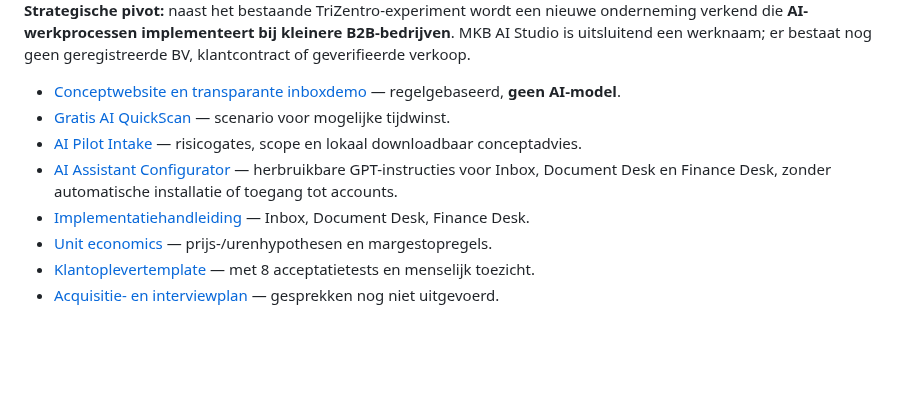
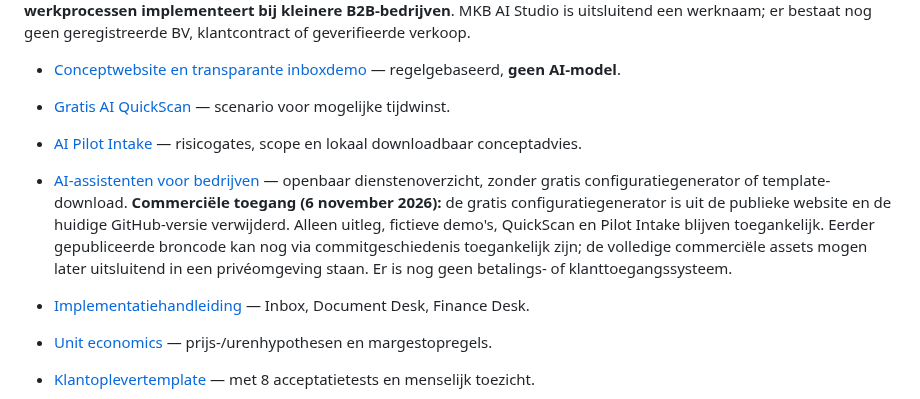
Before and after one commit to samknook/sporttech-deals, a Markdown page: README.md, the part around the change. Drawn GitHub-style; blank space fills up the shorter version.

Commit message:
docs: clarify public demonstrations versus private paid configuration deliverables

```diff
--- a/README.md
+++ b/README.md
@@ -7,7 +7,9 @@
 - [Conceptwebsite en transparante inboxdemo](docs/ai-studio/index.html) — regelgebaseerd, **geen AI-model**.
 - [Gratis AI QuickScan](docs/ai-studio/quickscan.html) — scenario voor mogelijke tijdwinst.
 - [AI Pilot Intake](docs/ai-studio/pilot-intake.html) — risicogates, scope en lokaal downloadbaar conceptadvies.
-- [AI Assistant Configurator](docs/ai-studio/assistant-configurator.html) — herbruikbare GPT-instructies voor Inbox, Document Desk en Finance Desk, zonder automatische installatie of toegang tot accounts.
+- [AI-assistenten voor bedrijven](docs/ai-studio/assistant-configurator.html) — openbaar dienstenoverzicht, zonder gratis configuratiegenerator of template-download.
+**Commerciële toegang (6 november 2026):** de gratis configuratiegenerator is uit de publieke website en de huidige GitHub-versie verwijderd. Alleen uitleg, fictieve demo's, QuickScan en Pilot Intake blijven toegankelijk. Eerder gepubliceerde broncode kan nog via commitgeschiedenis toegankelijk zijn; de volledige commerciële assets mogen later uitsluitend in een privéomgeving staan. Er is nog geen betalings- of klanttoegangssysteem.
+
 - [Implementatiehandleiding](ventures/mkb-ai-studio/IMPLEMENTATION_KIT.md) — Inbox, Document Desk, Finance Desk.
 - [Unit economics](ventures/mkb-ai-studio/UNIT_ECONOMICS.md) — prijs-/urenhypothesen en margestopregels.
 - [Klantoplevertemplate](ventures/mkb-ai-studio/CLIENT_DELIVERY_TEMPLATE.md) — met 8 acceptatietests en menselijk toezicht.
```
